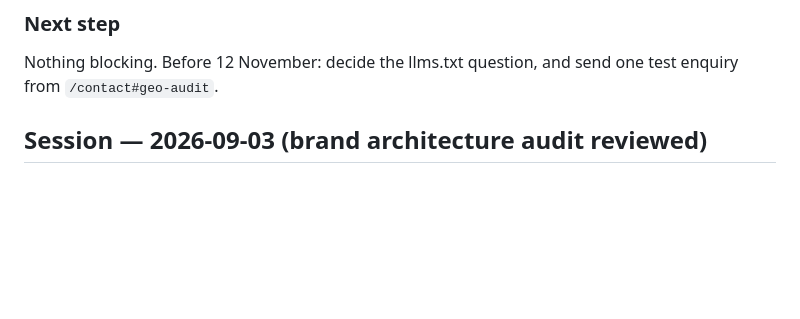
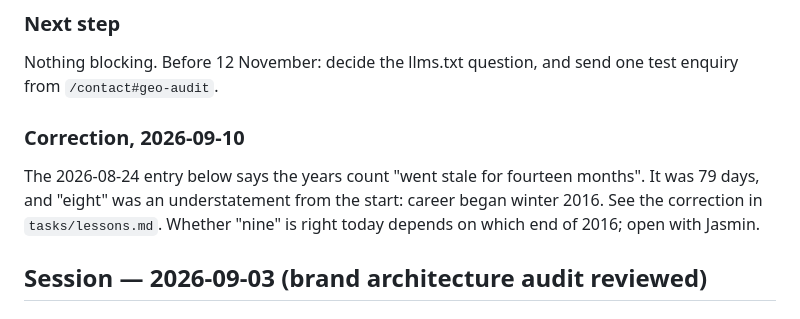
Before and after one commit to jasminaziz/jasmin-aziz, a Markdown page: SCRATCHPAD.md, the part around the change. Rendered like a GitHub page; blank space fills up the shorter version.

```diff
--- a/SCRATCHPAD.md
+++ b/SCRATCHPAD.md
@@ -240,6 +240,12 @@ body markers across three fetches.
 ### Next step
 Nothing blocking. Before 12 November: decide the llms.txt question, and send one
 test enquiry from `/contact#geo-audit`.
+
+### Correction, 2026-09-10
+The 2026-08-24 entry below says the years count "went stale for fourteen months". It was
+79 days, and "eight" was an understatement from the start: career began winter 2016.
+See the correction in `tasks/lessons.md`. Whether "nine" is right today depends on
+which end of 2016; open with Jasmin.
 
 ## Session — 2026-09-03 (brand architecture audit reviewed)
 
```
Also changed, not shown: tasks/lessons.md (+14 -0 lines).
